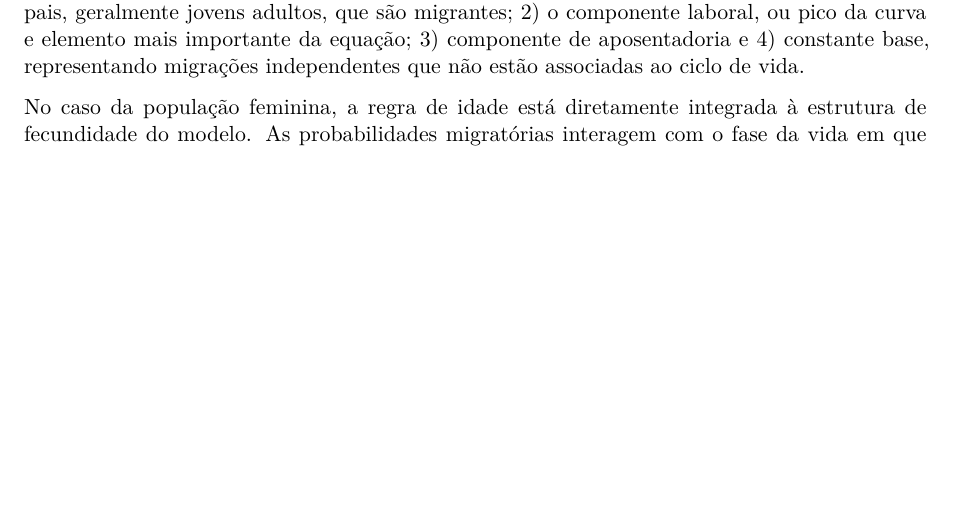
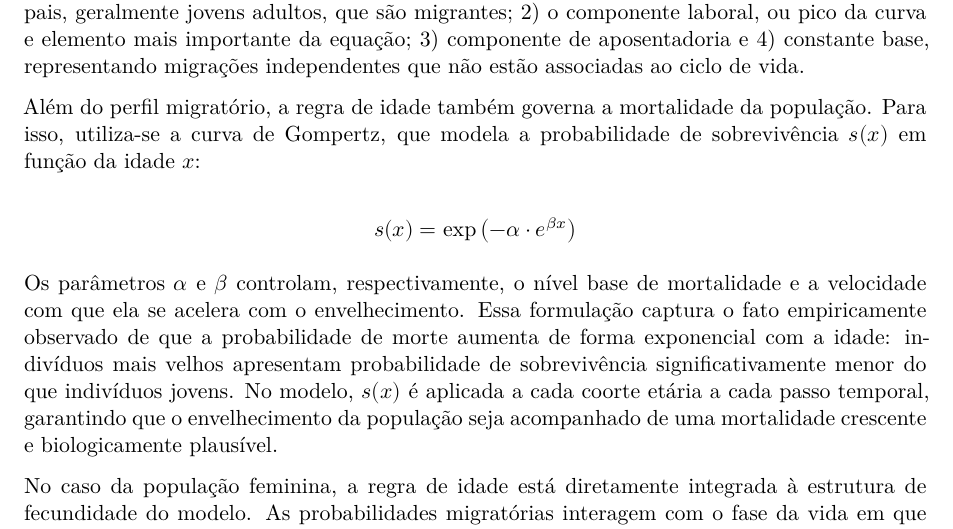
Before and after one commit to ianemaartins/ml-cohort-regression-model, a Quarto document (relatorio.qmd): part of page 4 of 5, cut so that both start at the same text, the shorter picture padded with empty space. Rendered offline with R 4.5, knitr and Pandoc in place of Quarto, then LaTeX, with nearby package versions.

Commit message:
docs: curva de Gompertz

```diff
--- a/relatorio.qmd
+++ b/relatorio.qmd
@@ -68,6 +68,12 @@ $$\Phi(x) = a_1 e^{-\alpha_1 x} + a_2 e^{-\alpha_2(x - \mu_2) - e^{-\lambda_2(x
 
 Em que cada componente é uma função exponencial, que representa o quão intenso é o fluxo migratório para os determinados grupos etários. Os componentes dessa equação são: 1) o componente infantil de bebês  crianças pequenas que mudam de cidade para acompanhar seus pais, geralmente jovens adultos, que são migrantes; 2) o componente laboral, ou pico da curva e  elemento mais importante da equação; 3) componente de aposentadoria e 4) constante base, representando migrações independentes que não estão associadas ao ciclo de vida.
 
+Além do perfil migratório, a regra de idade também governa a mortalidade da população. Para isso, utiliza-se a curva de Gompertz, que modela a probabilidade de sobrevivência $s(x)$ em função da idade $x$:
+
+$$s(x) = \exp\left(-\alpha \cdot e^{\beta x}\right)$$
+
+Os parâmetros $\alpha$ e $\beta$ controlam, respectivamente, o nível base de mortalidade e a velocidade com que ela se acelera com o envelhecimento. Essa formulação captura o fato empiricamente observado de que a probabilidade de morte aumenta de forma exponencial com a idade: indivíduos mais velhos apresentam probabilidade de sobrevivência significativamente menor do que indivíduos jovens. No modelo, $s(x)$ é aplicada a cada coorte etária a cada passo temporal, garantindo que o envelhecimento da população seja acompanhado de uma mortalidade crescente e biologicamente plausível.
+
 No caso da população feminina, a regra de idade está diretamente integrada à estrutura de fecundidade do modelo. As probabilidades migratórias interagem com o fase da vida em que as mulheres são férteis, permitindo avaliar como os deslocamentos espaciais de mulheres em idades reprodutivas podem afetar simultaneamente a redistribuição populacional e a dinâmica da natalidade entre regiões. Isto é, a primeira exponencial, ligada ao componente de migrações infantis, está predominantemente ligada à migração das mulheres. A seção ix detalha melhor esse tópico.
 
 ### Regra temporal
```
